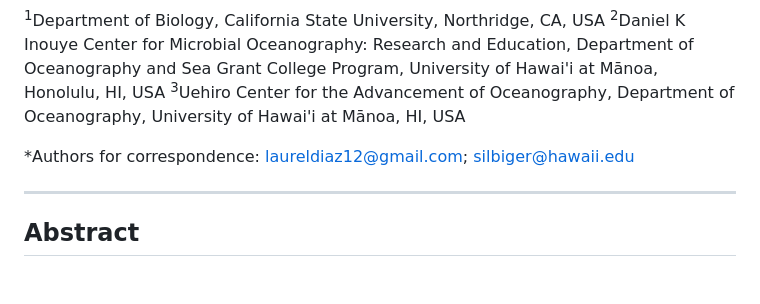
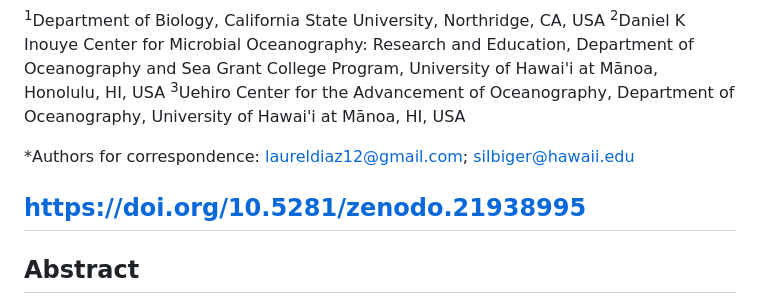
Before and after one commit to LDiaz12/shifting_communities_chemical_legacies_indirect_effects, a Markdown page: README.md, the part around the change. GitHub-like rendering; blank space fills up the shorter version.

Commit message:
Update README.md with Zenodo DOI

```diff
--- a/README.md
+++ b/README.md
@@ -10,6 +10,7 @@ Laurel C Diaz<sup>1</sup>\*, Keanu Rochette-Yu Tsuen<sup>2</sup>, Kiran Reed<sup
 
 \*Authors for correspondence: laureldiaz12@gmail.com; silbiger@hawaii.edu
 
+https://doi.org/10.5281/zenodo.21938995
 ---
 
 ## Abstract
```
